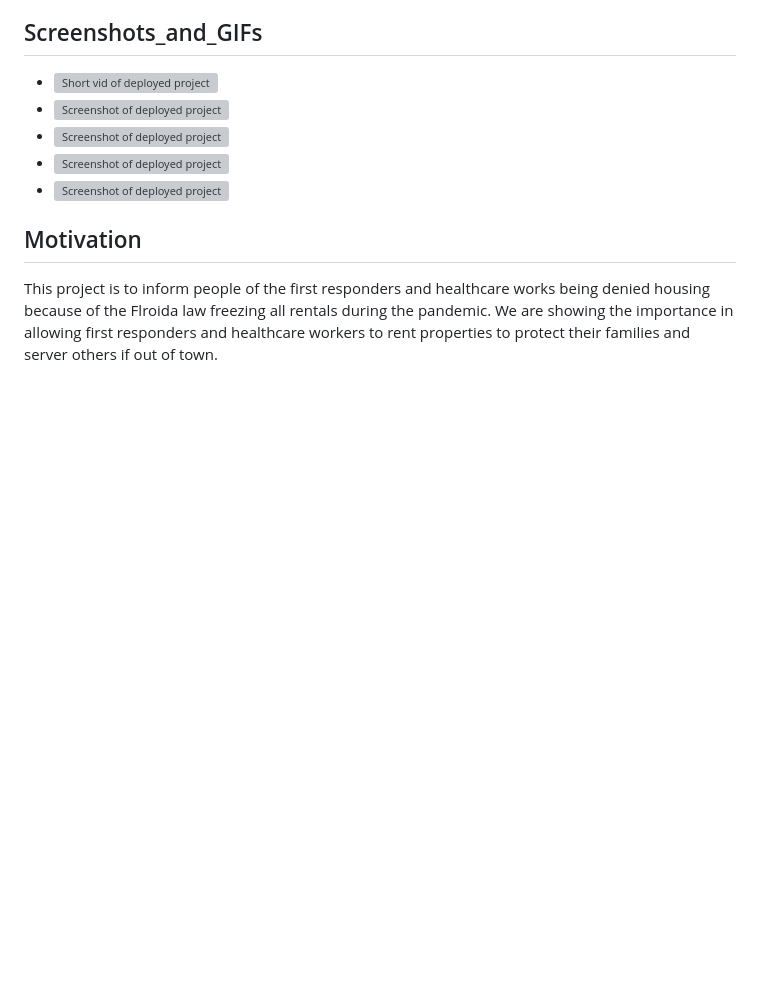
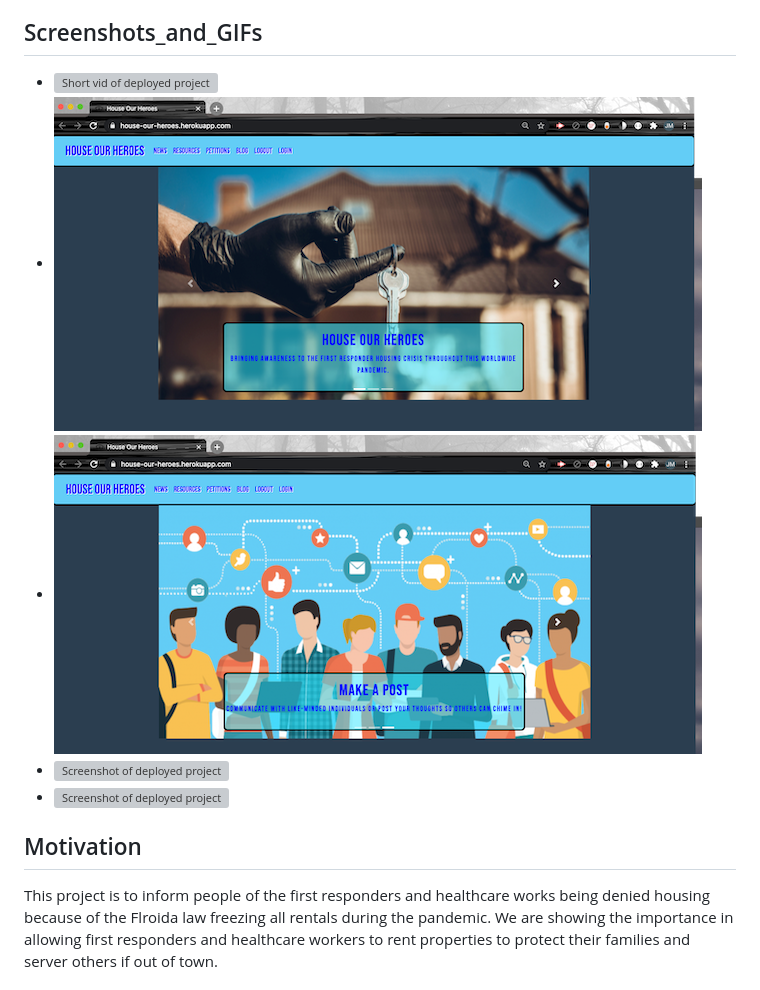
Before and after one commit to jmeggles/House-Our-Heroes, a Markdown page: README.md, the part around the change. GitHub-like rendering; pictures changed too: public/assets/images/screenshot1.png, public/assets/images/screenshot2.png; blank space fills up the shorter version; grey boxes are pictures that could not be loaded.

Commit message:
fixed pic paths

```diff
--- a/README.md
+++ b/README.md
@@ -22,10 +22,10 @@
 
  ## Screenshots_and_GIFs
   - ![Short vid of deployed project](https://media.giphy.com/media/WUapatJRoDFtlrZbgI/giphy.gif)
-  - ![Screenshot of deployed project](./assets/images/screenshot1.png)
-  - ![Screenshot of deployed project](./assets/images/screenshot2.png)
-  - ![Screenshot of deployed project](./assets/images/screenshot3.png)
-  - ![Screenshot of deployed project](./assets/images/screenshot4.png)
+  - ![Screenshot of deployed project](public/assets/images/screenshot1.png)
+  - ![Screenshot of deployed project](public/assets/images/screenshot2.png)
+  - ![Screenshot of deployed project](public/images/screenshot3.png)
+  - ![Screenshot of deployed project](public/assets/images/screenshot4.png)
 
   ## Motivation
   This project is to inform people of the first responders and healthcare works being denied housing because of the Flroida law freezing all rentals during the pandemic.  We are showing the importance in allowing first responders and healthcare workers to rent properties to protect their families and server others if out of town.
```
Also changed, not shown: public/assets/images/screenshot3.png, 1 other file.
